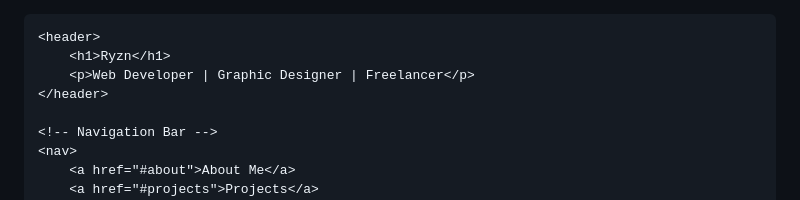
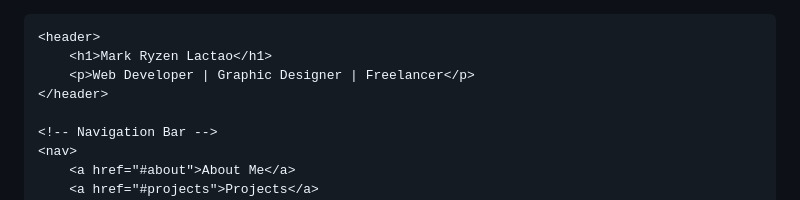
Before and after one commit to Ryzixtynine/html-portfolio, a Markdown page: README.md, the part around the change. GitHub-like rendering.

```diff
--- a/README.md
+++ b/README.md
@@ -61,7 +61,7 @@
 <body>
 
     <header>
-        <h1>Ryzn</h1>
+        <h1>Mark Ryzen Lactao</h1>
         <p>Web Developer | Graphic Designer | Freelancer</p>
     </header>
 
```
